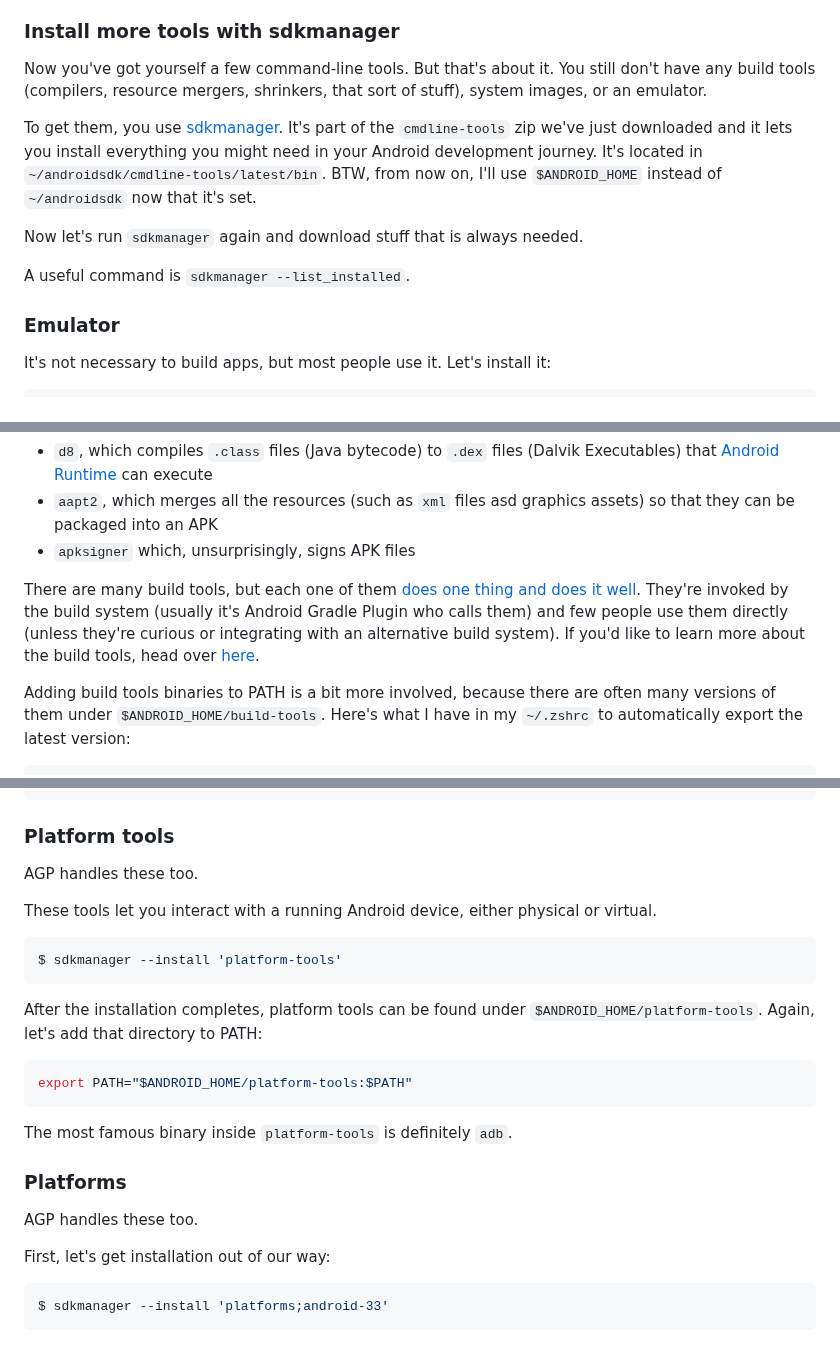
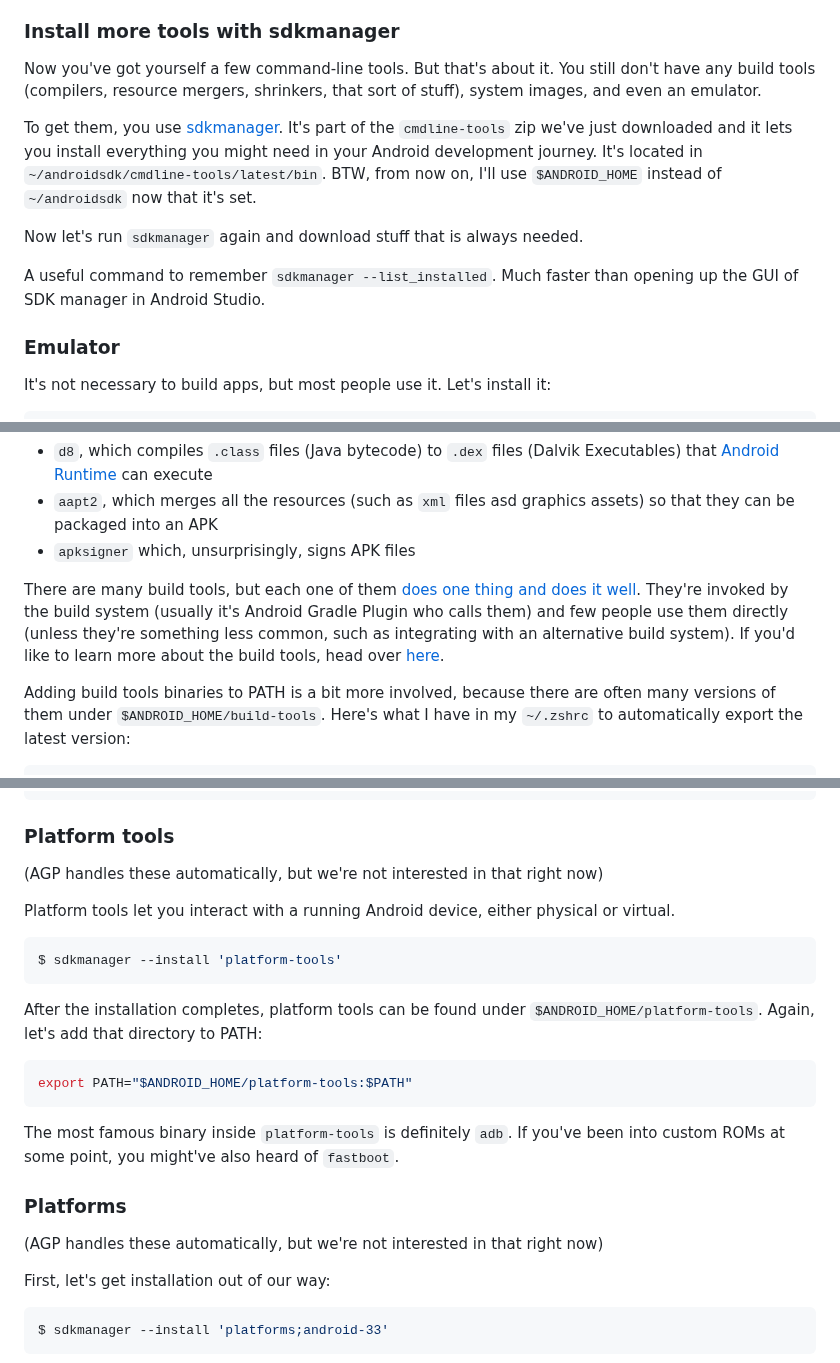
Before and after one commit to bartekpacia/garden, a Markdown page: posts/post-10.md, 3 parts joined by grey strips. GitHub-like rendering.

Commit message:
improve android sdk blogpost

````diff
--- a/posts/post-10.md
+++ b/posts/post-10.md
@@ -171,7 +171,7 @@ what's the purpose of each component.
 
 Now you've got yourself a few command-line tools. But that's about it. You still
 don't have any build tools (compilers, resource mergers, shrinkers, that sort of
-stuff), system images, or an emulator.
+stuff), system images, and even an emulator.
 
 To get them, you use
 [sdkmanager](https://developer.android.com/studio/command-line/sdkmanager). It's
@@ -182,7 +182,8 @@ everything you might need in your Android development journey. It's located in
 
 Now let's run `sdkmanager` again and download stuff that is always needed.
 
-A useful command is `sdkmanager --list_installed`.
+A useful command to remember `sdkmanager --list_installed`. Much faster than
+opening up the GUI of SDK manager in Android Studio.
 
 ### Emulator
 
@@ -244,12 +245,12 @@ executables in that directory are:
   assets) so that they can be packaged into an APK
 - `apksigner` which, unsurprisingly, signs APK files
 
-There are many build tools, but each one of them
-[does one thing and does it well](https://en.wikipedia.org/wiki/Unix_philosophy).
-They're invoked by the build system (usually it's Android Gradle Plugin who
-calls them) and few people use them directly (unless they're curious or
-integrating with an alternative build system). If you'd like to learn more about
-the build tools, head over [here](https://developer.android.com/tools).
+There are many build tools, but each one of them [does one thing and does it
+well](https://en.wikipedia.org/wiki/Unix_philosophy). They're invoked by the
+build system (usually it's Android Gradle Plugin who calls them) and few people
+use them directly (unless they're something less common, such as integrating
+with an alternative build system). If you'd like to learn more about the build
+tools, head over [here](https://developer.android.com/tools).
 
 Adding build tools binaries to PATH is a bit more involved, because there are
 often many versions of them under `$ANDROID_HOME/build-tools`. Here's what I
@@ -269,10 +270,10 @@ fi
 
 ### Platform tools
 
-AGP handles these too.
+(AGP handles these automatically, but we're not interested in that right now)
 
-These tools let you interact with a running Android device, either physical or
-virtual.
+Platform tools let you interact with a running Android device, either physical
+or virtual.
 
 ```bash
 $ sdkmanager --install 'platform-tools'
@@ -285,11 +286,12 @@ After the installation completes, platform tools can be found under
 export PATH="$ANDROID_HOME/platform-tools:$PATH"
 ```
 
-The most famous binary inside `platform-tools` is definitely `adb`.
+The most famous binary inside `platform-tools` is definitely `adb`. If you've
+been into custom ROMs at some point, you might've also heard of `fastboot`.
 
 ### Platforms
 
-AGP handles these too.
+(AGP handles these automatically, but we're not interested in that right now)
 
 First, let's get installation out of our way:
 
````
Also changed, not shown: other parts of posts/post-10.md (+5 -8 lines).
